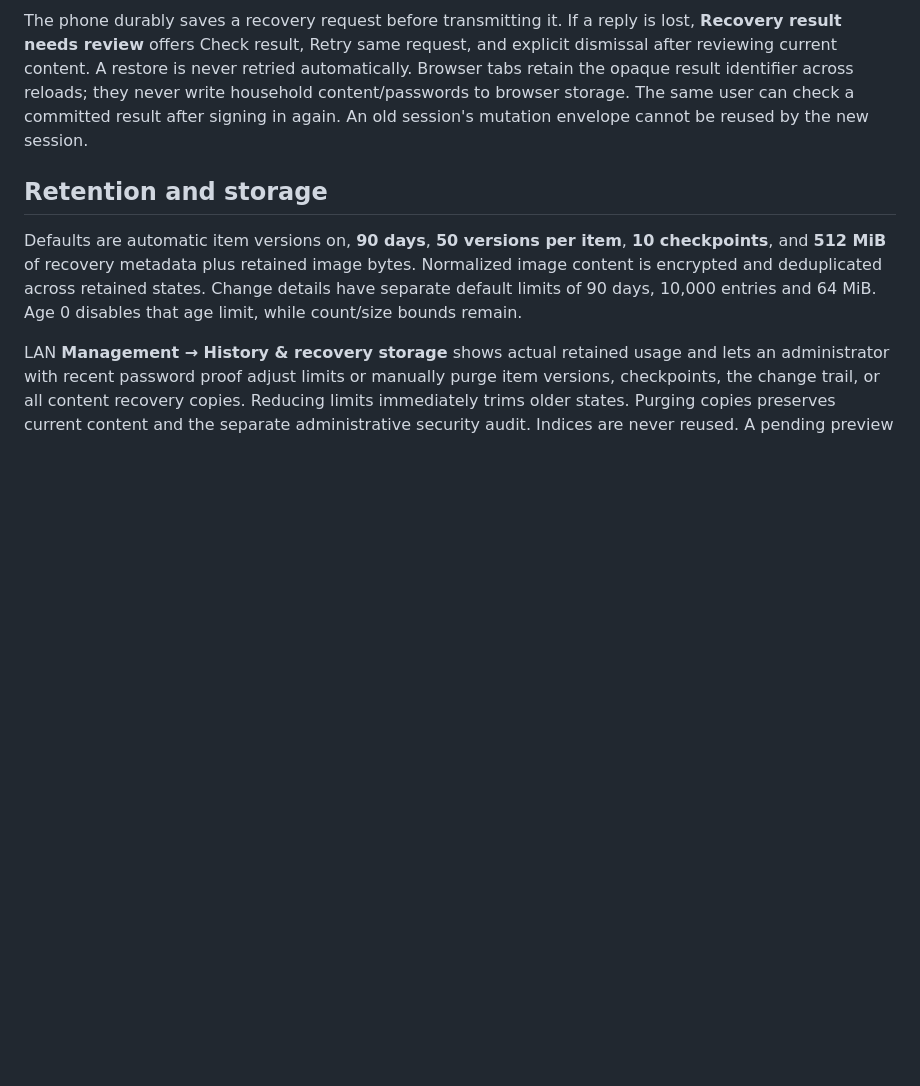
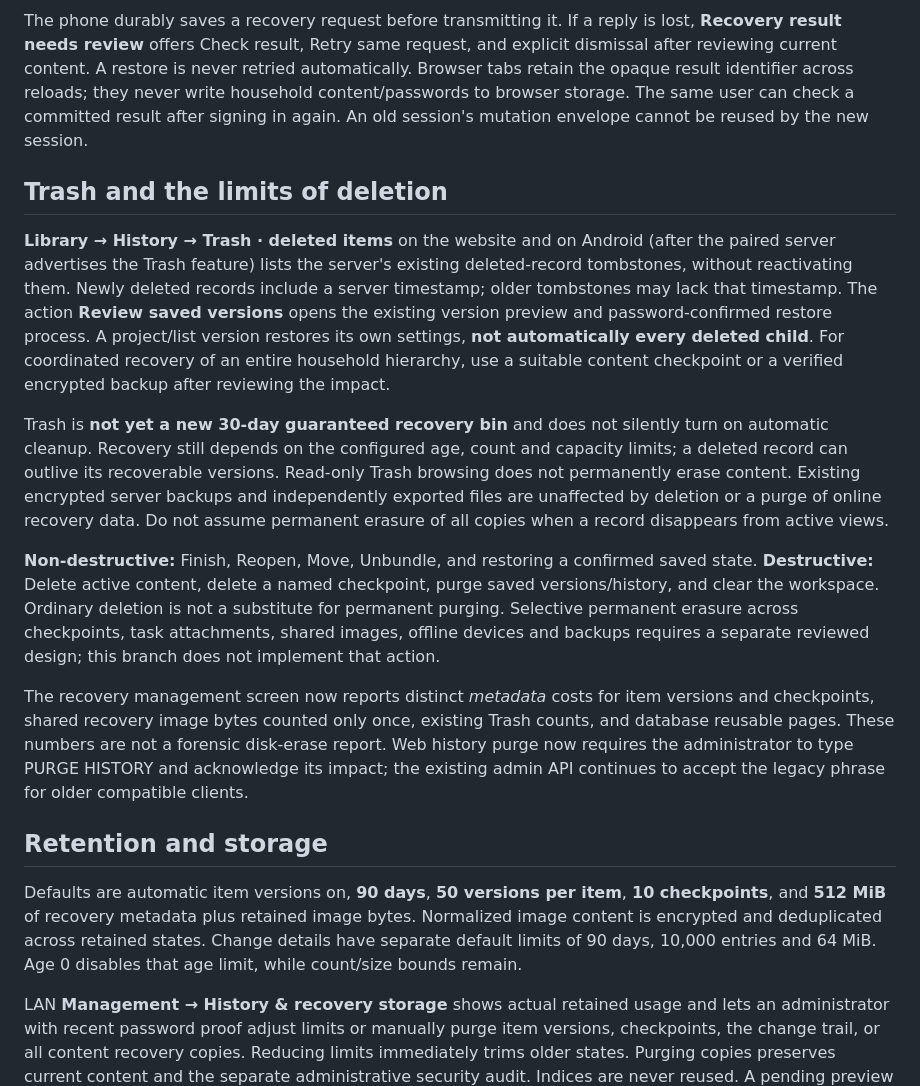
Before and after one commit to argentumseven/field-notes, a Markdown page: docs/RECOVERY.md, the part around the change. GitHub-like rendering; blank space fills up the shorter version.

Commit message:
Document migration-free Trash, restore limits, destructive operations and backup boundaries

```diff
--- a/docs/RECOVERY.md
+++ b/docs/RECOVERY.md
@@ -66,6 +66,40 @@ reloads; they never write household content/passwords to browser storage. The
 same user can check a committed result after signing in again. An old session's
 mutation envelope cannot be reused by the new session.
 
+## Trash and the limits of deletion
+
+**Library → History → Trash · deleted items** on the website and on Android
+(after the paired server advertises the Trash feature) lists the server's
+existing deleted-record tombstones, without reactivating them. Newly deleted
+records include a server timestamp; older tombstones may lack that timestamp.
+The action **Review saved versions** opens the existing version preview and
+password-confirmed restore process. A project/list version restores its own
+settings, **not automatically every deleted child**. For coordinated recovery
+of an entire household hierarchy, use a suitable content checkpoint or a
+verified encrypted backup after reviewing the impact.
+
+Trash is **not yet a new 30-day guaranteed recovery bin** and does not silently
+turn on automatic cleanup. Recovery still depends on the configured age, count
+and capacity limits; a deleted record can outlive its recoverable versions.
+Read-only Trash browsing does not permanently erase content. Existing encrypted
+server backups and independently exported files are unaffected by deletion
+or a purge of online recovery data. Do not assume permanent erasure of all copies
+when a record disappears from active views.
+
+**Non-destructive:** Finish, Reopen, Move, Unbundle, and restoring a confirmed
+saved state. **Destructive:** Delete active content, delete a named checkpoint,
+purge saved versions/history, and clear the workspace. Ordinary deletion is
+not a substitute for permanent purging. Selective permanent erasure across
+checkpoints, task attachments, shared images, offline devices and backups
+requires a separate reviewed design; this branch does not implement that action.
+
+The recovery management screen now reports distinct *metadata* costs for
+item versions and checkpoints, shared recovery image bytes counted only once,
+existing Trash counts, and database reusable pages. These numbers are not
+a forensic disk-erase report. Web history purge now requires the administrator
+to type PURGE HISTORY and acknowledge its impact; the existing admin API
+continues to accept the legacy phrase for older compatible clients.
+
 ## Retention and storage
 
 Defaults are automatic item versions on, **90 days**, **50 versions per item**,
```
